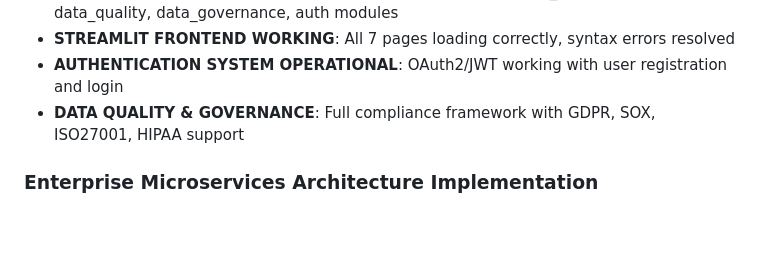
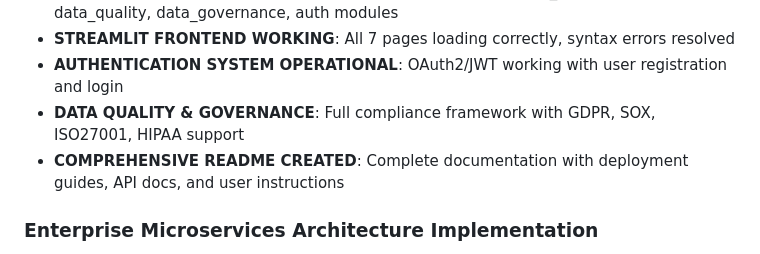
Before and after one commit to aofoegbu/smart_infrastructure_monitoring_system, a Markdown page: replit.md, the part around the change. Drawn GitHub-style; blank space fills up the shorter version.

```diff
--- a/replit.md
+++ b/replit.md
@@ -18,6 +18,7 @@ Preferred communication style: Simple, everyday language.
 - **STREAMLIT FRONTEND WORKING**: All 7 pages loading correctly, syntax errors resolved
 - **AUTHENTICATION SYSTEM OPERATIONAL**: OAuth2/JWT working with user registration and login
 - **DATA QUALITY & GOVERNANCE**: Full compliance framework with GDPR, SOX, ISO27001, HIPAA support
+- **COMPREHENSIVE README CREATED**: Complete documentation with deployment guides, API docs, and user instructions
 
 ### Enterprise Microservices Architecture Implementation
 - **COMPLETE MICROSERVICES TRANSFORMATION**: Successfully expanded from single Streamlit app to full enterprise microservices architecture
```
Also changed, not shown: README.md (added, +285 -0 lines).
